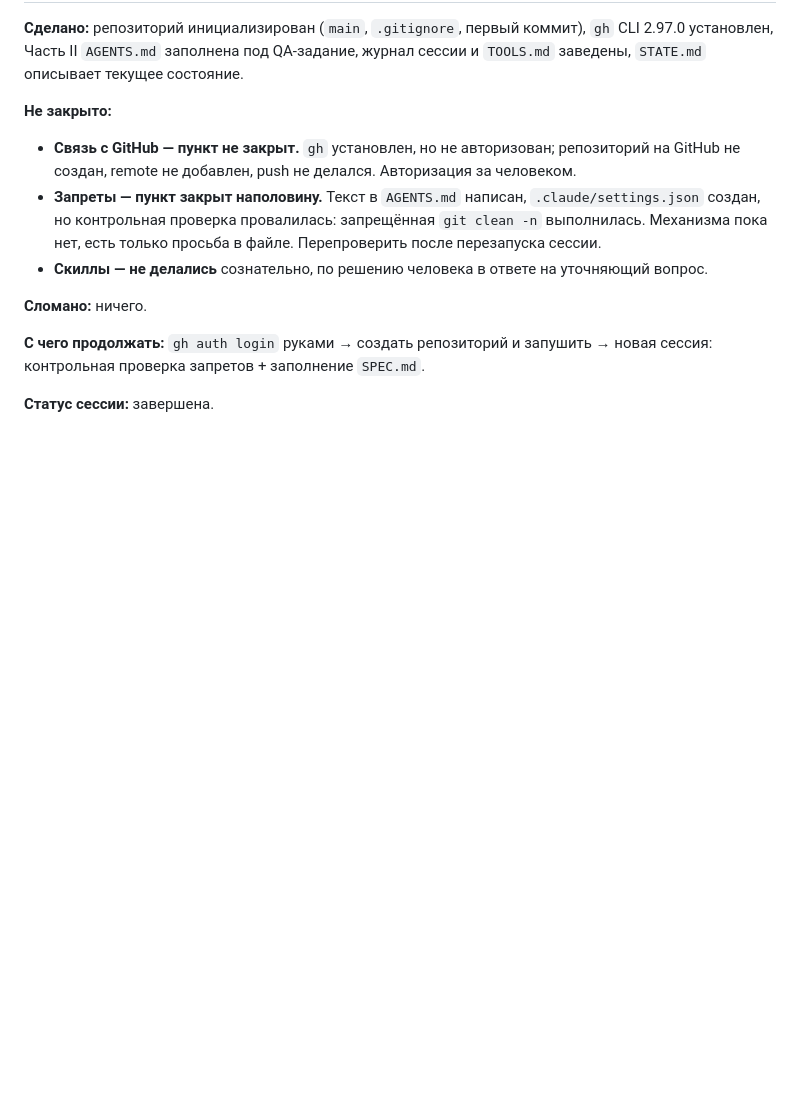
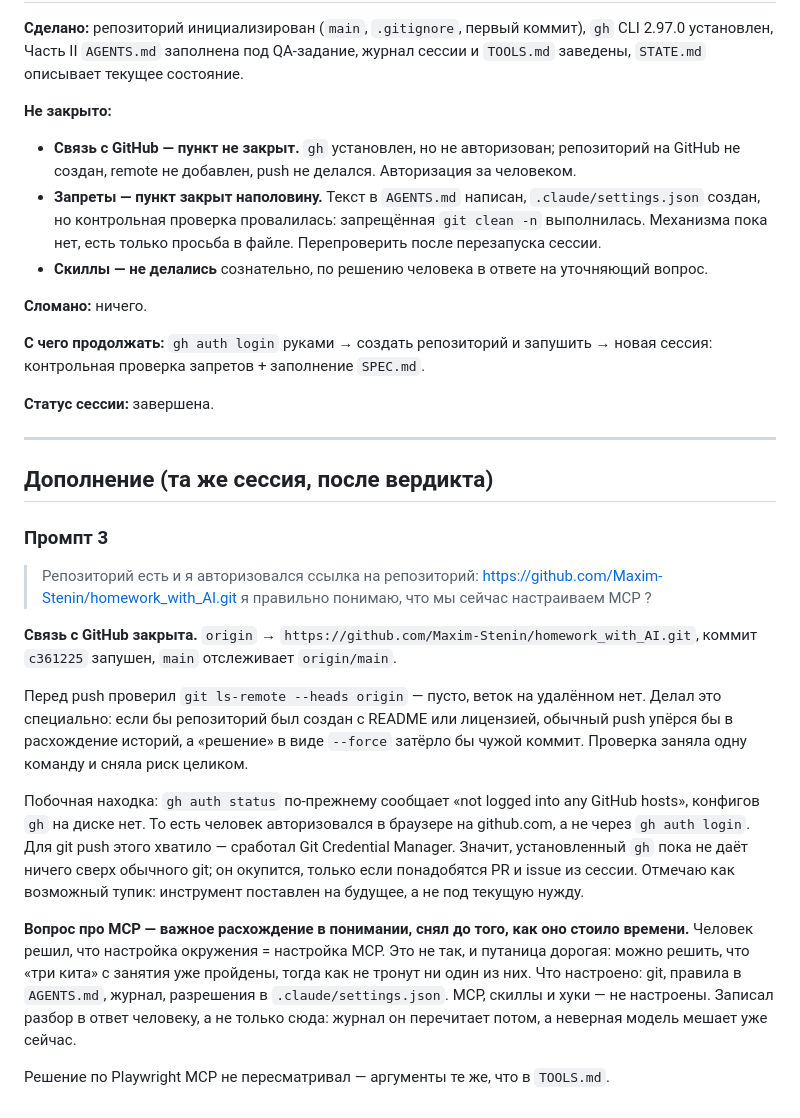
Before and after one commit to Maxim-Stenin/homework_with_AI, a Markdown page: sessions/session-1.md, the part around the change. Rendered like a GitHub page; blank space fills up the shorter version.

```diff
--- a/sessions/session-1.md
+++ b/sessions/session-1.md
@@ -118,3 +118,38 @@ Python, ни poppler — встроенное чтение PDF отвалило
 новая сессия: контрольная проверка запретов + заполнение `SPEC.md`.
 
 **Статус сессии:** завершена.
+
+---
+
+## Дополнение (та же сессия, после вердикта)
+
+### Промпт 3
+
+> Репозиторий есть и я авторизовался
+> ссылка на репозиторий: https://github.com/Maxim-Stenin/homework_with_AI.git
+> я правильно понимаю, что мы сейчас настраиваем MCP ?
+
+**Связь с GitHub закрыта.** `origin` →
+`https://github.com/Maxim-Stenin/homework_with_AI.git`, коммит `c361225` запушен,
+`main` отслеживает `origin/main`.
+
+Перед push проверил `git ls-remote --heads origin` — пусто, веток на удалённом нет.
+Делал это специально: если бы репозиторий был создан с README или лицензией, обычный push
+упёрся бы в расхождение историй, а «решение» в виде `--force` затёрло бы чужой коммит.
+Проверка заняла одну команду и сняла риск целиком.
+
+Побочная находка: `gh auth status` по-прежнему сообщает «not logged into any GitHub hosts»,
+конфигов `gh` на диске нет. То есть человек авторизовался в браузере на github.com,
+а не через `gh auth login`. Для git push этого хватило — сработал Git Credential Manager.
+Значит, установленный `gh` пока не даёт ничего сверх обычного git; он окупится, только если
+понадобятся PR и issue из сессии. Отмечаю как возможный тупик: инструмент поставлен
+на будущее, а не под текущую нужду.
+
+**Вопрос про MCP — важное расхождение в понимании, снял до того, как оно стоило времени.**
+Человек решил, что настройка окружения = настройка MCP. Это не так, и путаница дорогая:
+можно решить, что «три кита» с занятия уже пройдены, тогда как не тронут ни один из них.
+Что настроено: git, правила в `AGENTS.md`, журнал, разрешения в `.claude/settings.json`.
+MCP, скиллы и хуки — не настроены. Записал разбор в ответ человеку, а не только сюда:
+журнал он перечитает потом, а неверная модель мешает уже сейчас.
+
+Решение по Playwright MCP не пересматривал — аргументы те же, что в `TOOLS.md`.
```
Also changed, not shown: sessions/STATE.md (+14 -8 lines).
